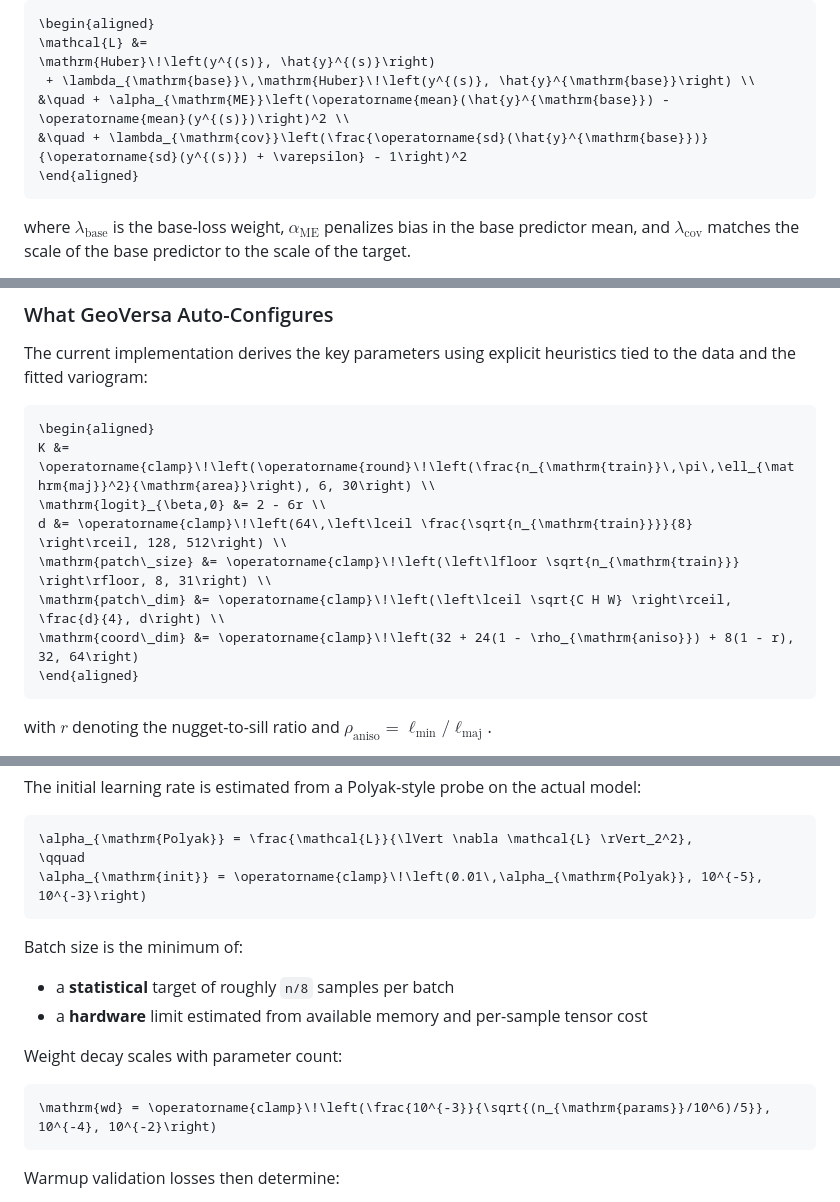
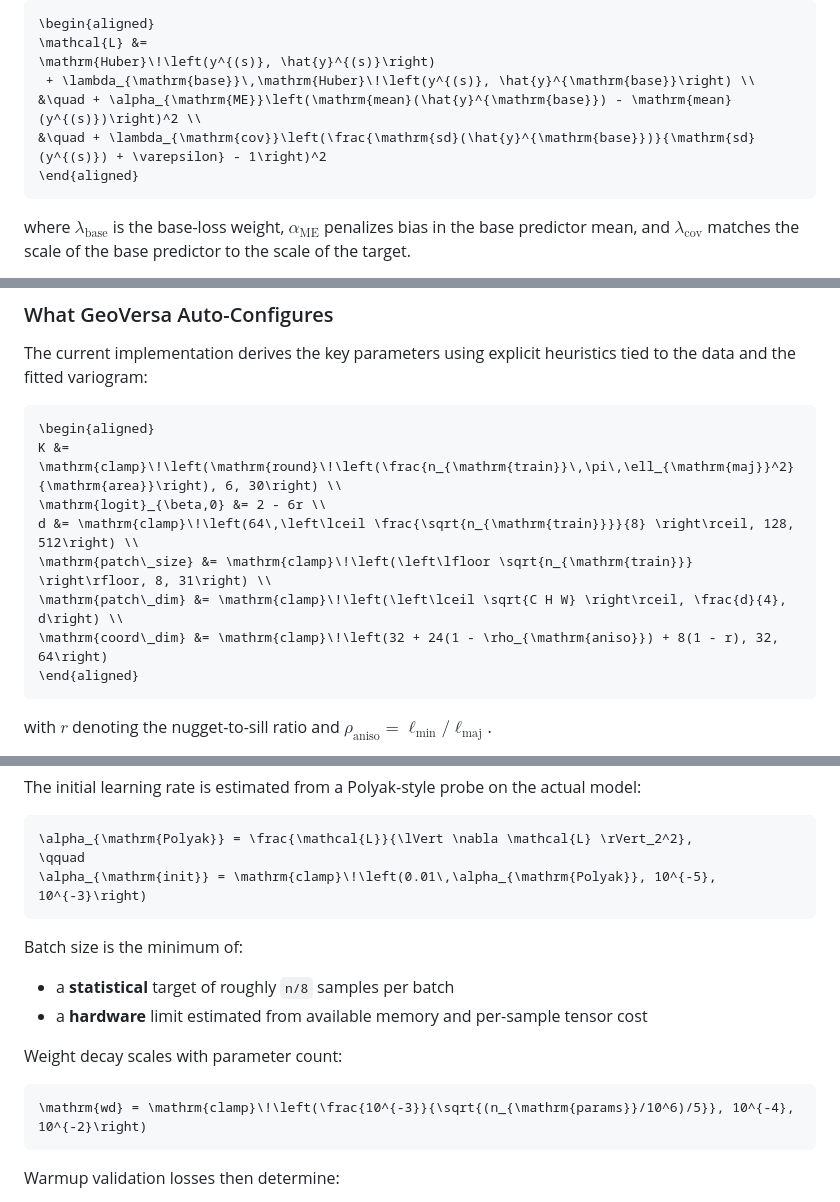
Before and after one commit to HugoMachadoRodrigues/GeoVersa, a Markdown page: README.md, 3 parts joined by grey strips. Drawn GitHub-style.

Commit message:
Fix GitHub math macros in README

````diff
--- a/README.md
+++ b/README.md
@@ -181,8 +181,8 @@ After warmup, the full model is trained with:
 \mathcal{L} &=
 \mathrm{Huber}\!\left(y^{(s)}, \hat{y}^{(s)}\right)
  + \lambda_{\mathrm{base}}\,\mathrm{Huber}\!\left(y^{(s)}, \hat{y}^{\mathrm{base}}\right) \\
-&\quad + \alpha_{\mathrm{ME}}\left(\operatorname{mean}(\hat{y}^{\mathrm{base}}) - \operatorname{mean}(y^{(s)})\right)^2 \\
-&\quad + \lambda_{\mathrm{cov}}\left(\frac{\operatorname{sd}(\hat{y}^{\mathrm{base}})}{\operatorname{sd}(y^{(s)}) + \varepsilon} - 1\right)^2
+&\quad + \alpha_{\mathrm{ME}}\left(\mathrm{mean}(\hat{y}^{\mathrm{base}}) - \mathrm{mean}(y^{(s)})\right)^2 \\
+&\quad + \lambda_{\mathrm{cov}}\left(\frac{\mathrm{sd}(\hat{y}^{\mathrm{base}})}{\mathrm{sd}(y^{(s)}) + \varepsilon} - 1\right)^2
 \end{aligned}
 ```
 
@@ -200,12 +200,12 @@ The current implementation derives the key parameters using explicit heuristics
 
 ```math
 \begin{aligned}
-K &= \operatorname{clamp}\!\left(\operatorname{round}\!\left(\frac{n_{\mathrm{train}}\,\pi\,\ell_{\mathrm{maj}}^2}{\mathrm{area}}\right), 6, 30\right) \\
+K &= \mathrm{clamp}\!\left(\mathrm{round}\!\left(\frac{n_{\mathrm{train}}\,\pi\,\ell_{\mathrm{maj}}^2}{\mathrm{area}}\right), 6, 30\right) \\
 \mathrm{logit}_{\beta,0} &= 2 - 6r \\
-d &= \operatorname{clamp}\!\left(64\,\left\lceil \frac{\sqrt{n_{\mathrm{train}}}}{8} \right\rceil, 128, 512\right) \\
-\mathrm{patch\_size} &= \operatorname{clamp}\!\left(\left\lfloor \sqrt{n_{\mathrm{train}}} \right\rfloor, 8, 31\right) \\
-\mathrm{patch\_dim} &= \operatorname{clamp}\!\left(\left\lceil \sqrt{C H W} \right\rceil, \frac{d}{4}, d\right) \\
-\mathrm{coord\_dim} &= \operatorname{clamp}\!\left(32 + 24(1 - \rho_{\mathrm{aniso}}) + 8(1 - r), 32, 64\right)
+d &= \mathrm{clamp}\!\left(64\,\left\lceil \frac{\sqrt{n_{\mathrm{train}}}}{8} \right\rceil, 128, 512\right) \\
+\mathrm{patch\_size} &= \mathrm{clamp}\!\left(\left\lfloor \sqrt{n_{\mathrm{train}}} \right\rfloor, 8, 31\right) \\
+\mathrm{patch\_dim} &= \mathrm{clamp}\!\left(\left\lceil \sqrt{C H W} \right\rceil, \frac{d}{4}, d\right) \\
+\mathrm{coord\_dim} &= \mathrm{clamp}\!\left(32 + 24(1 - \rho_{\mathrm{aniso}}) + 8(1 - r), 32, 64\right)
 \end{aligned}
 ```
 
@@ -226,7 +226,7 @@ The initial learning rate is estimated from a Polyak-style probe on the actual m
 ```math
 \alpha_{\mathrm{Polyak}} = \frac{\mathcal{L}}{\lVert \nabla \mathcal{L} \rVert_2^2},
 \qquad
-\alpha_{\mathrm{init}} = \operatorname{clamp}\!\left(0.01\,\alpha_{\mathrm{Polyak}}, 10^{-5}, 10^{-3}\right)
+\alpha_{\mathrm{init}} = \mathrm{clamp}\!\left(0.01\,\alpha_{\mathrm{Polyak}}, 10^{-5}, 10^{-3}\right)
 ```
 
 Batch size is the minimum of:
@@ -237,7 +237,7 @@ Batch size is the minimum of:
 Weight decay scales with parameter count:
 
 ```math
-\mathrm{wd} = \operatorname{clamp}\!\left(\frac{10^{-3}}{\sqrt{(n_{\mathrm{params}}/10^6)/5}}, 10^{-4}, 10^{-2}\right)
+\mathrm{wd} = \mathrm{clamp}\!\left(\frac{10^{-3}}{\sqrt{(n_{\mathrm{params}}/10^6)/5}}, 10^{-4}, 10^{-2}\right)
 ```
 
 Warmup validation losses then determine:
````
